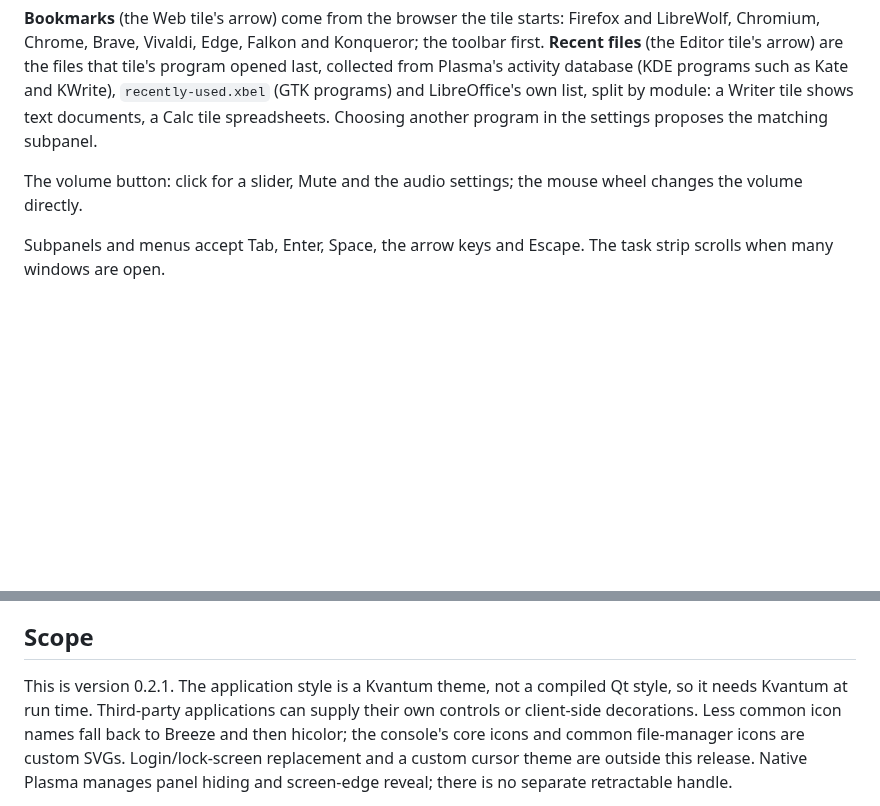
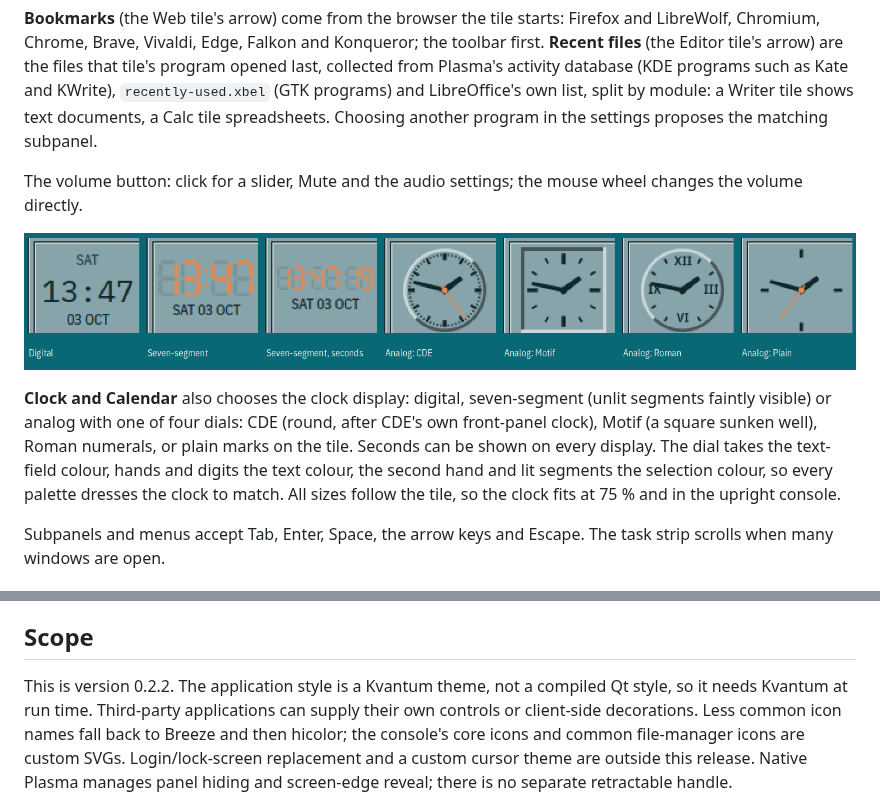
Before and after one commit to huppiflupp/plasma-theme-lab, a Markdown page: CDE/README.md, 2 parts joined by grey strips. Drawn GitHub-style; pictures changed too: CDE/screenshots/clock-faces-200.png (added); blank space fills up the shorter version.

```diff
--- a/CDE/README.md
+++ b/CDE/README.md
@@ -120,6 +120,17 @@ proposes the matching subpanel.
 The volume button: click for a slider, Mute and the audio settings; the mouse
 wheel changes the volume directly.
 
+![The clock displays](screenshots/clock-faces-200.png)
+
+**Clock and Calendar** also chooses the clock display: digital, seven-segment
+(unlit segments faintly visible) or analog with one of four dials: CDE (round,
+after CDE's own front-panel clock), Motif (a square sunken well), Roman
+numerals, or plain marks on the tile. Seconds can be shown on every display.
+The dial takes the text-field colour, hands and digits the text colour, the
+second hand and lit segments the selection colour, so every palette dresses
+the clock to match. All sizes follow the tile, so the clock fits at 75 % and
+in the upright console.
+
 Subpanels and menus accept Tab, Enter, Space, the arrow keys and Escape. The
 task strip scrolls when many windows are open.
 
@@ -211,7 +222,7 @@ project's `plasma-lab` VM. See [TESTING.md](TESTING.md).
 
 ## Scope
 
-This is version 0.2.1. The application style is a Kvantum theme, not a
+This is version 0.2.2. The application style is a Kvantum theme, not a
 compiled Qt style, so it needs Kvantum at run time. Third-party applications
 can supply their own controls or client-side decorations. Less common icon
 names fall back to Breeze and then hicolor; the console's core icons and common
```
Also changed, not shown: CDE/TESTING.md (+10 -0 lines), 17 other files.
